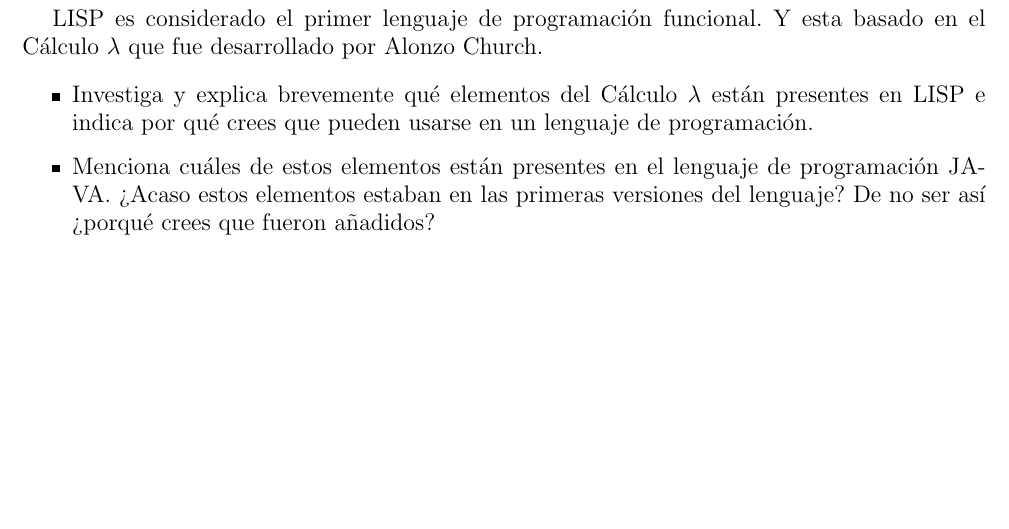
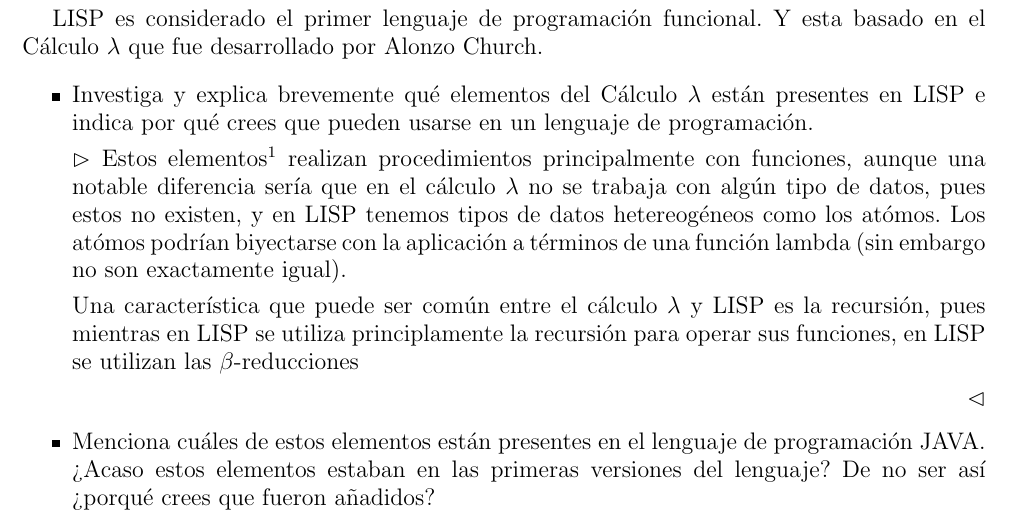
Before and after one commit to Aguilera450/Lenguajes_Programaci-n, a LaTeX problem sheet (Tarea01/Tarea01.tex, which reads Tarea01/pregunta2.tex): part of page 3 of 12, cut so that both start at the same text, the shorter picture padded with empty space. Compiled offline with pdfLaTeX.

Commit message:
UPDATE: anexando respuestas al ejercicio 2.

```diff
--- a/Tarea01/pregunta2.tex
+++ b/Tarea01/pregunta2.tex
@@ -6,6 +6,17 @@ LISP es considerado el primer lenguaje de programación funcional. Y esta basado
 \begin{itemize}
 \item Investiga y explica brevemente qué elementos del Cálculo $\lambda$ están presentes en LISP e indica por qué crees que pueden usarse en un lenguaje de programación.
 
+$\rhd$ Estos elementos\footnote{Cálculo $\lambda$ y LISP.} realizan
+procedimientos principalmente con funciones, aunque una notable diferencia
+sería que en el cálculo $\lambda$ no se trabaja con algún tipo de datos,
+pues estos no existen, y en LISP tenemos tipos de datos hetereogéneos como
+los atómos. Los atómos podrían biyectarse con la aplicación a términos de
+una función lambda (sin embargo no son exactamente igual).
 
-\item Menciona cuáles de estos elementos están presentes en el lenguaje de programación JAVA. ¿Acaso estos elementos estaban en las primeras versiones del lenguaje? De no ser así ¿porqué crees que fueron añadidos?\\
+Una característica que puede ser común entre el cálculo $\lambda$ y LISP es
+la recursión, pues mientras en LISP se utiliza principlamente la recursión
+para operar sus funciones, en LISP se utilizan las $\beta$-reducciones
+
+\hfill $\lhd$
+\item Menciona cuáles de estos elementos están presentes en el lenguaje de programación JAVA. ¿Acaso estos elementos estaban en las primeras versiones del lenguaje? De no ser así ¿porqué crees que fueron añadidos?
 \end{itemize}
```
Also changed, not shown: Tarea01/Tarea01.pdf, Tarea01/pregunta2.pdf (added).
